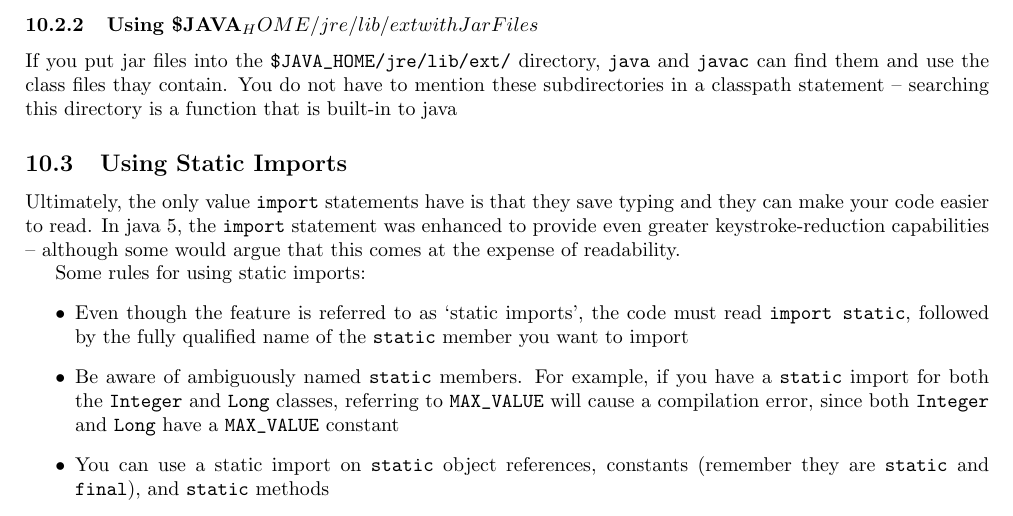
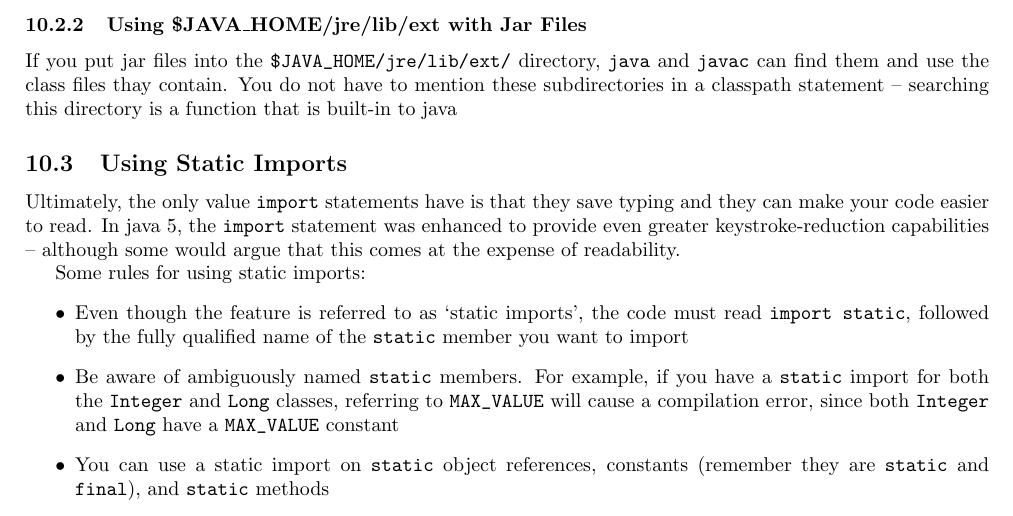
Before and after one commit to kevin-henshall/OCJP_Notes, a LaTeX document (ocjp.tex, which reads ch10.tex): part of page 74 of 74, cut at the place of the change. Compiled offline with pdfLaTeX.

Commit message:
Fixed typo around

```diff
--- a/ch10.tex
+++ b/ch10.tex
@@ -206,7 +206,7 @@ all of the classes in the \verb#java.util# package'. You are not getting the
 packages are completely independent of each other; the only thing they share is
 the same `root' directory, but they are not in the same packages
 
-\subsubsection{Using \$JAVA_HOME/jre/lib/ext with Jar Files}
+\subsubsection{Using \$JAVA\_HOME/jre/lib/ext with Jar Files}
 If you put jar files into the \verb#$JAVA_HOME/jre/lib/ext/# directory,
 \verb#java# and \verb#javac# can find them and use the class files thay
 contain. You do not have to mention these subdirectories in a classpath
```
